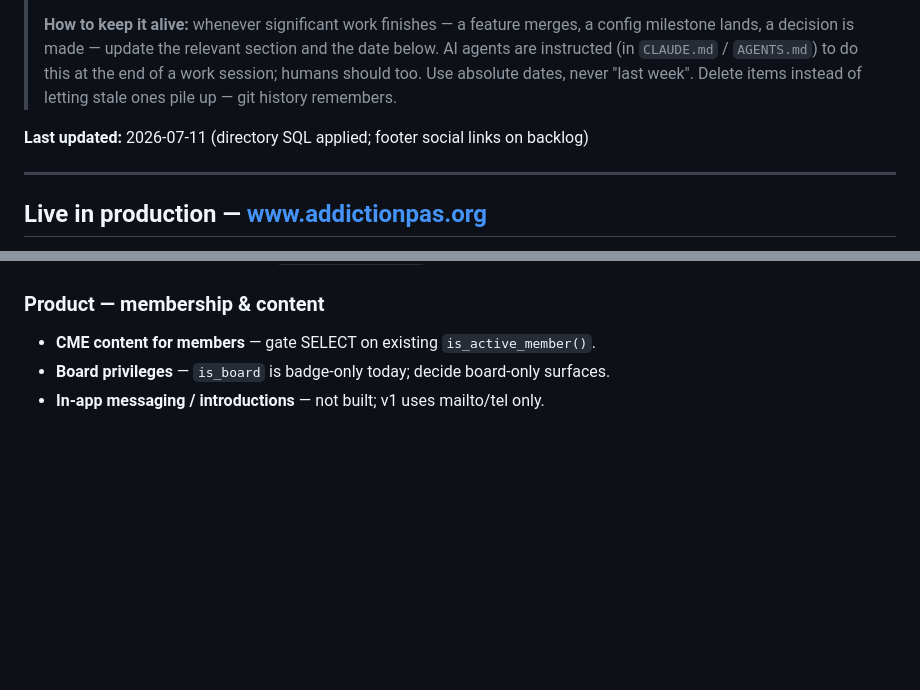
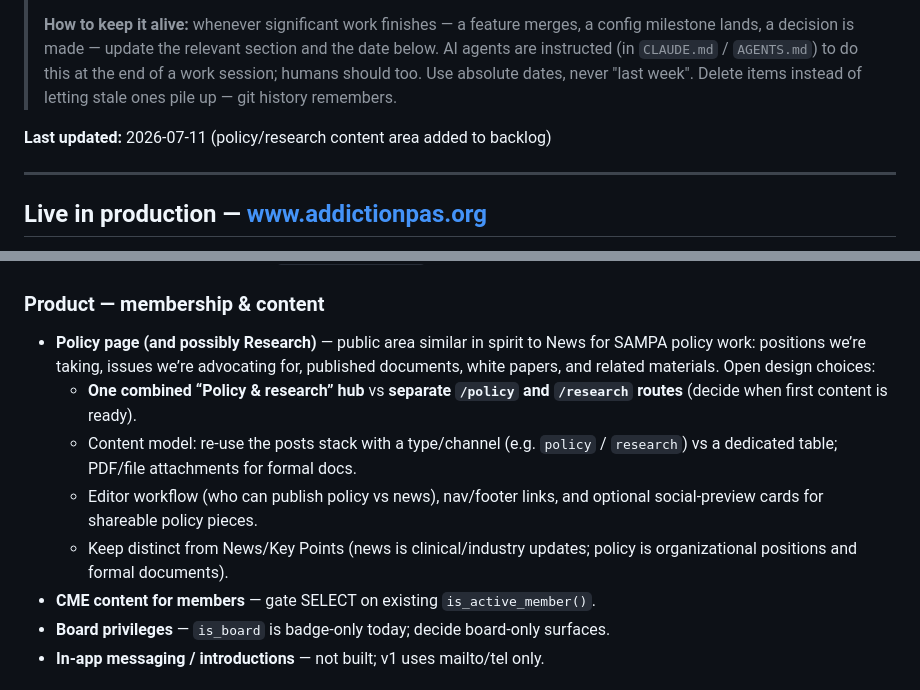
Before and after one commit to jluftig/sampa-website, a Markdown page: docs/STATUS.md, 2 parts joined by grey strips. GitHub-like rendering; blank space fills up the shorter version.

Commit message:
docs: backlog policy (and optional research) content area
Public policy hub for positions, advocacy, white papers, and documents;
note combined vs separate research page as an open design choice.

```diff
--- a/docs/STATUS.md
+++ b/docs/STATUS.md
@@ -11,7 +11,7 @@
 > the end of a work session; humans should too. Use absolute dates, never "last week".
 > Delete items instead of letting stale ones pile up — git history remembers.
 
-**Last updated:** 2026-07-11 (directory SQL applied; footer social links on backlog)
+**Last updated:** 2026-07-11 (policy/research content area added to backlog)
 
 ---
 
@@ -108,6 +108,17 @@ Deferred from the first directory ship:
 
 ### Product — membership & content
 
+- **Policy page (and possibly Research)** — public area similar in spirit to News
+  for SAMPA policy work: positions we’re taking, issues we’re advocating for,
+  published documents, white papers, and related materials. Open design choices:
+  - **One combined “Policy & research” hub** vs **separate `/policy` and
+    `/research` routes** (decide when first content is ready).
+  - Content model: re-use the posts stack with a type/channel (e.g. `policy` /
+    `research`) vs a dedicated table; PDF/file attachments for formal docs.
+  - Editor workflow (who can publish policy vs news), nav/footer links, and
+    optional social-preview cards for shareable policy pieces.
+  - Keep distinct from News/Key Points (news is clinical/industry updates;
+    policy is organizational positions and formal documents).
 - **CME content for members** — gate SELECT on existing `is_active_member()`.
 - **Board privileges** — `is_board` is badge-only today; decide board-only surfaces.
 - **In-app messaging / introductions** — not built; v1 uses mailto/tel only.
```
